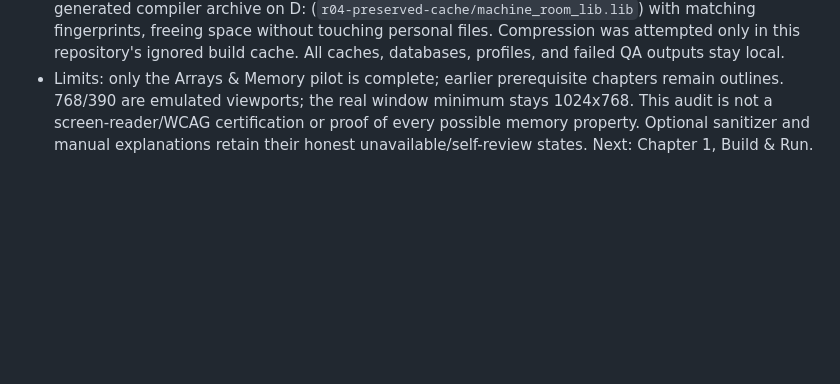
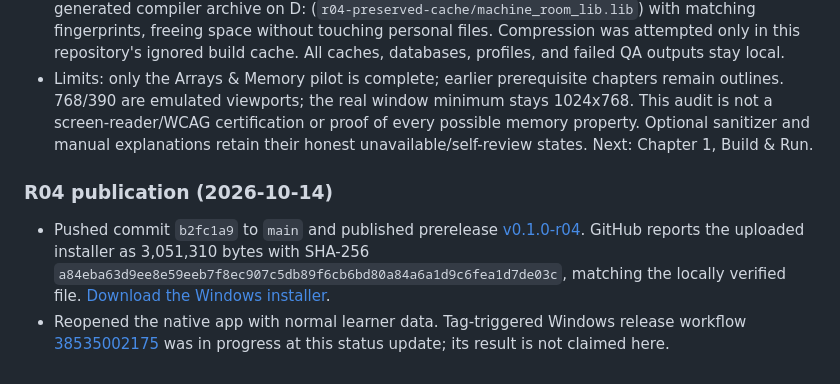
Before and after one commit to atobouh/c-labs, a Markdown page: handoff/STATUS.md, the part around the change. GitHub-like rendering; blank space fills up the shorter version.

Commit message:
Record R04 release publication

```diff
--- a/handoff/STATUS.md
+++ b/handoff/STATUS.md
@@ -137,3 +137,8 @@ For each task append: task ID; completed/draft/blocked; files changed; exact che
 - Final local installer: 3,051,310 bytes (2.91 MiB), SHA-256 `a84eba63d9ee8e59eeb7f8ec907c5db89f6cb6bd80a84a6a1d9c6fea1d7de03c`. Existing WebView2 is reused; no full runtime was added to the app. R03 CI run 38478836022 failed at the native-page launch timeout, despite earlier checks/build succeeding. The release workflow now ensures Microsoft's WebView2 prerequisite on the test runner and retains launch diagnostics; the new remote result remains unverified until it actually completes.
 - Local machine interruption: C: reached zero free bytes. An attempted source write failed; restored its initial clean HEAD contents and applied the intended edit. Preserved the 686,031,868-byte generated compiler archive on D: (`r04-preserved-cache/machine_room_lib.lib`) with matching fingerprints, freeing space without touching personal files. Compression was attempted only in this repository's ignored build cache. All caches, databases, profiles, and failed QA outputs stay local.
 - Limits: only the Arrays & Memory pilot is complete; earlier prerequisite chapters remain outlines. 768/390 are emulated viewports; the real window minimum stays 1024x768. This audit is not a screen-reader/WCAG certification or proof of every possible memory property. Optional sanitizer and manual explanations retain their honest unavailable/self-review states. Next: Chapter 1, Build & Run.
+
+### R04 publication (2026-10-14)
+
+- Pushed commit `b2fc1a9` to `main` and published prerelease [v0.1.0-r04](https://github.com/atobouh/c-labs/releases/tag/v0.1.0-r04). GitHub reports the uploaded installer as 3,051,310 bytes with SHA-256 `a84eba63d9ee8e59eeb7f8ec907c5db89f6cb6bd80a84a6a1d9c6fea1d7de03c`, matching the locally verified file. [Download the Windows installer](https://github.com/atobouh/c-labs/releases/download/v0.1.0-r04/Machine.Room_0.1.0_x64-setup.exe).
+- Reopened the native app with normal learner data. Tag-triggered Windows release workflow [38535002175](https://github.com/atobouh/c-labs/actions/runs/38535002175) was in progress at this status update; its result is not claimed here.
```
